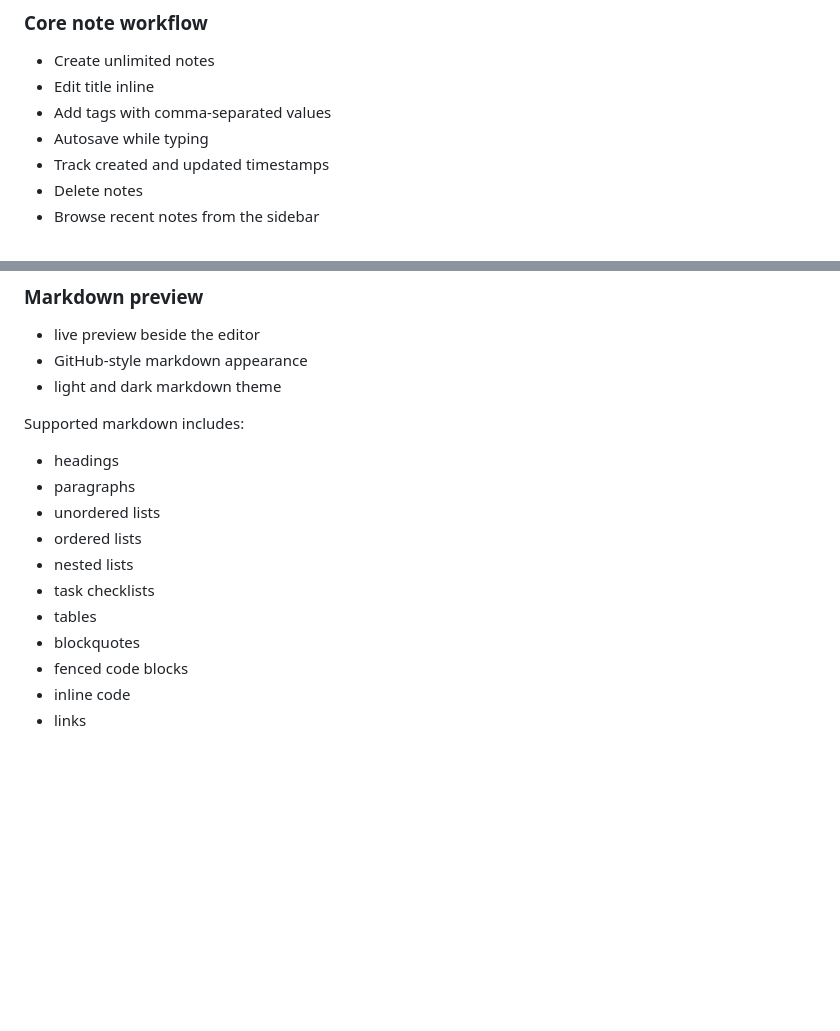
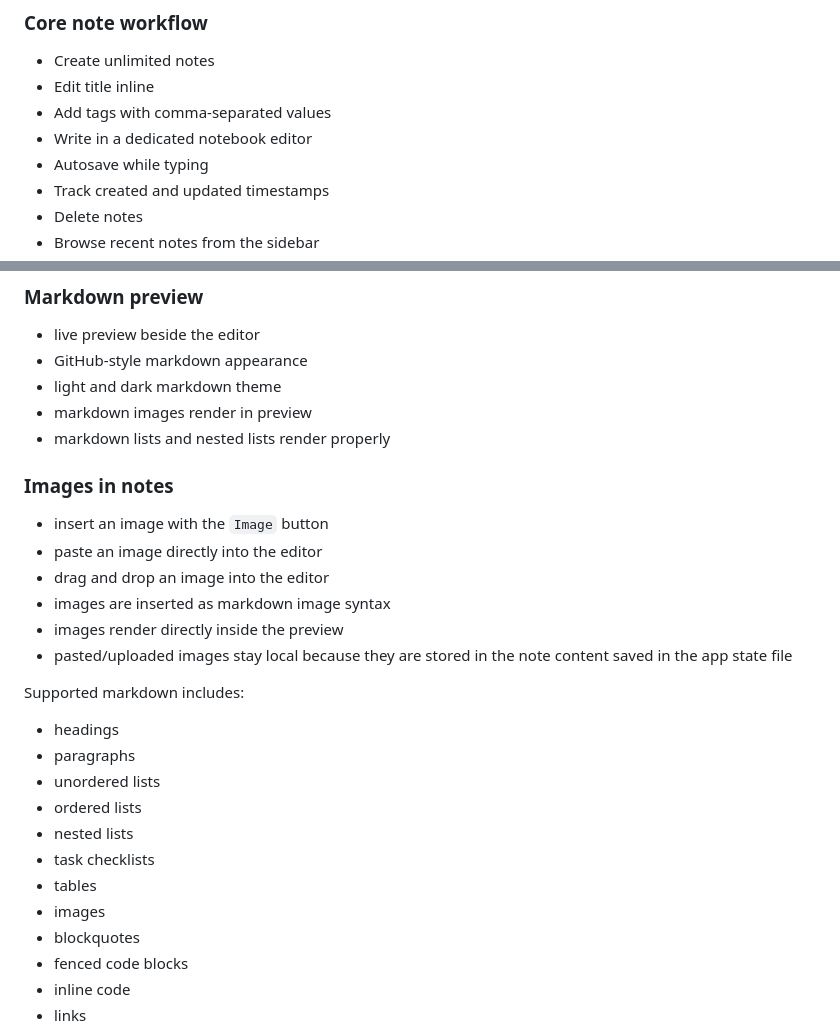
Before and after one commit to iamrraj/markdown-task-notebook, a Markdown page: README.md, 2 parts joined by grey strips. Rendered like a GitHub page; blank space fills up the shorter version.

```diff
--- a/README.md
+++ b/README.md
@@ -37,6 +48,7 @@ The main idea is simple:
 - Create unlimited notes
 - Edit title inline
 - Add tags with comma-separated values
+- Write in a dedicated notebook editor
 - Autosave while typing
 - Track created and updated timestamps
 - Delete notes
@@ -63,6 +75,17 @@ The main idea is simple:
 - live preview beside the editor
 - GitHub-style markdown appearance
 - light and dark markdown theme
+- markdown images render in preview
+- markdown lists and nested lists render properly
+
+### Images in notes
+
+- insert an image with the `Image` button
+- paste an image directly into the editor
+- drag and drop an image into the editor
+- images are inserted as markdown image syntax
+- images render directly inside the preview
+- pasted/uploaded images stay local because they are stored in the note content saved in the app state file
 
 Supported markdown includes:
 
@@ -73,6 +96,7 @@ Supported markdown includes:
 - nested lists
 - task checklists
 - tables
+- images
 - blockquotes
 - fenced code blocks
 - inline code
```
Also changed, not shown: other parts of README.md (+28 -0 lines), docs/images/list-view.png (added), 1 other file.
